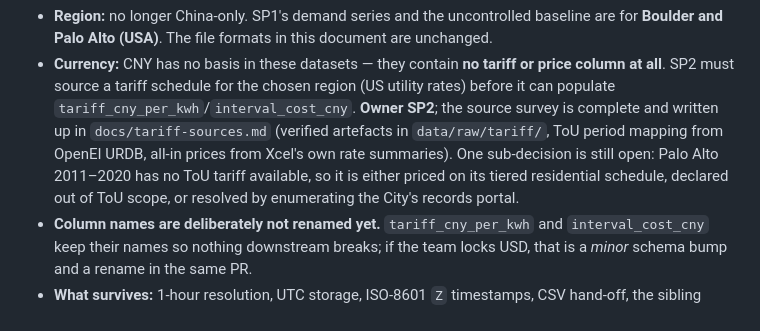
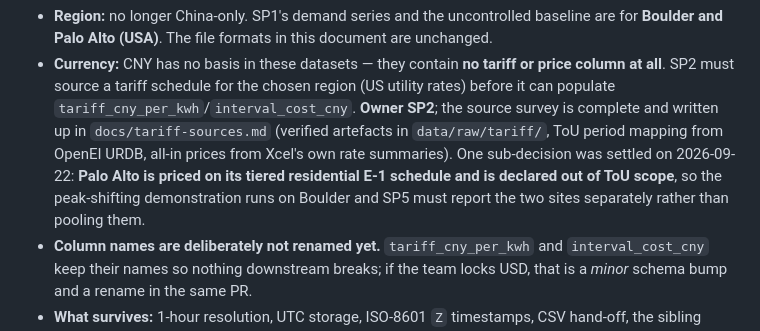
Before and after one commit to blkmanba1/ev-charging-platform, a Markdown page: docs/integration-contract.md, the part around the change. GitHub-like rendering.

```diff
--- a/docs/integration-contract.md
+++ b/docs/integration-contract.md
@@ -30,10 +30,10 @@ datasets, which invalidates two locks above:
   all**. SP2 must source a tariff schedule for the chosen region (US utility rates) before it can
   populate `tariff_cny_per_kwh`/`interval_cost_cny`. **Owner SP2**; the source survey is complete and
   written up in `docs/tariff-sources.md` (verified artefacts in `data/raw/tariff/`, ToU period
-  mapping from OpenEI URDB, all-in prices from Xcel's own rate summaries). One sub-decision is still
-  open: Palo Alto 2011–2020 has no ToU tariff available, so it is either priced on its tiered
-  residential schedule, declared out of ToU scope, or resolved by enumerating the City's records
-  portal.
+  mapping from OpenEI URDB, all-in prices from Xcel's own rate summaries). One sub-decision was
+  settled on 2026-09-22: **Palo Alto is priced on its tiered residential E-1 schedule and is declared
+  out of ToU scope**, so the peak-shifting demonstration runs on Boulder and SP5 must report the two
+  sites separately rather than pooling them.
 - **Column names are deliberately not renamed yet.** `tariff_cny_per_kwh` and `interval_cost_cny`
   keep their names so nothing downstream breaks; if the team locks USD, that is a *minor* schema
   bump and a rename in the same PR.
```
Also changed, not shown: docs/handoff.md (+3 -3 lines), docs/tariff-sources.md (+6 -7 lines).
